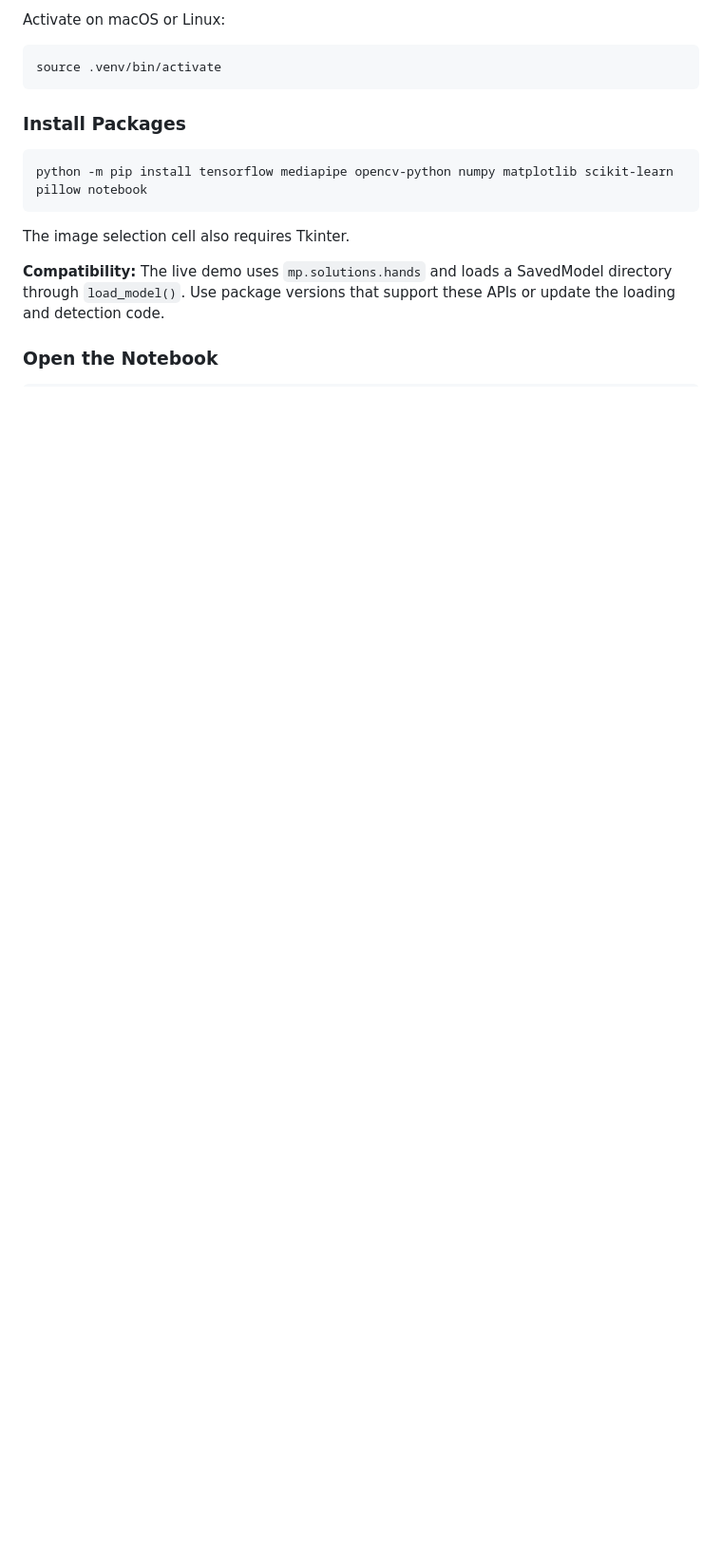
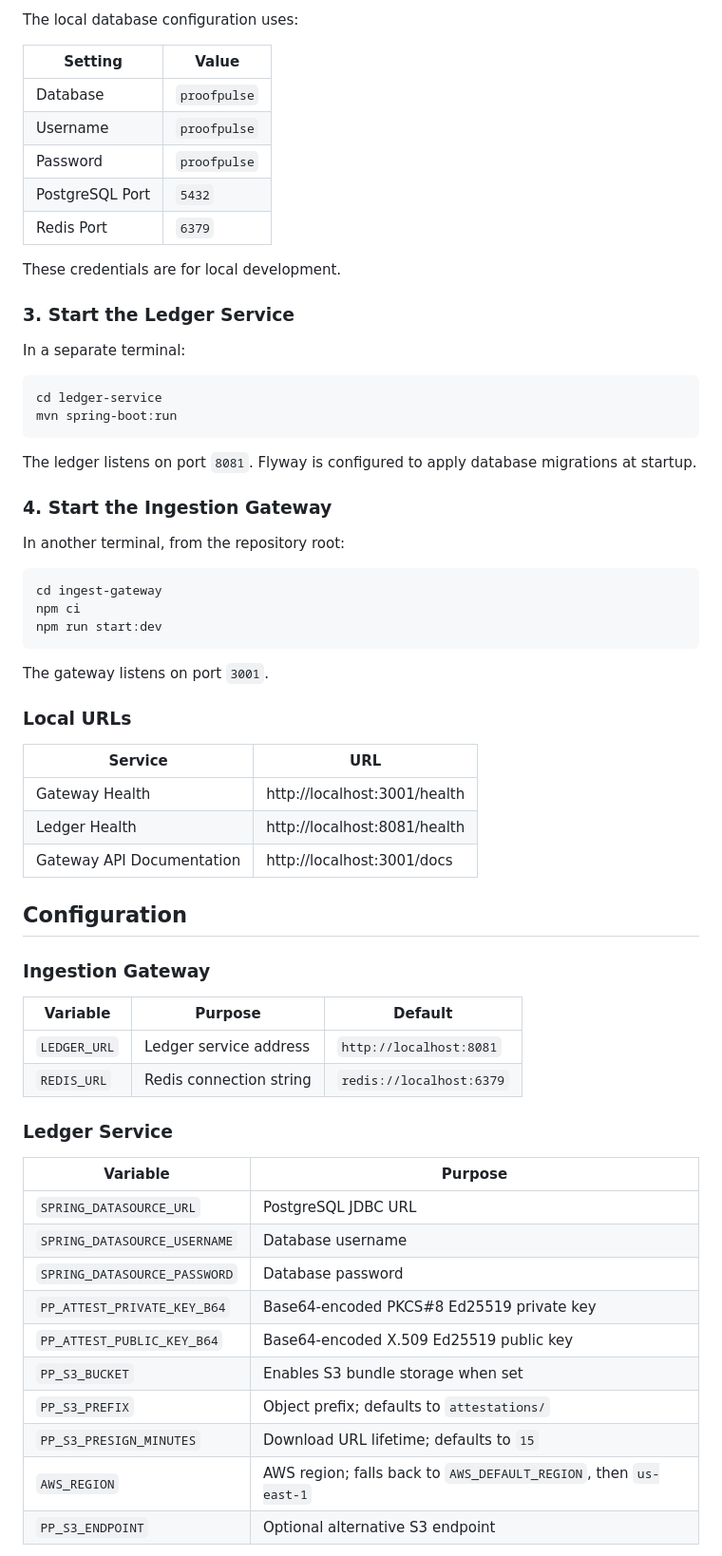
Before and after one commit to riteshvd/Proof-Pulse, a Markdown page: README.md, the part around one of its changes. Shown at 95% size. GitHub-like rendering; blank space fills up the shorter version.

````diff
--- a/README.md
+++ b/README.md
@@ -105,19 +121,69 @@ Activate on Windows:
 ```
 
-Activate on macOS or Linux:
+The local database configuration uses:
+
+| Setting | Value |
+|---|---|
+| Database | `proofpulse` |
+| Username | `proofpulse` |
+| Password | `proofpulse` |
+| PostgreSQL Port | `5432` |
+| Redis Port | `6379` |
+
+These credentials are for local development.
+
+### 3. Start the Ledger Service
+
+In a separate terminal:
 
 ```bash
-source .venv/bin/activate
+cd ledger-service
+mvn spring-boot:run
 ```
 
-### Install Packages
+The ledger listens on port `8081`. Flyway is configured to apply database migrations at startup.
+
+### 4. Start the Ingestion Gateway
+
+In another terminal, from the repository root:
 
 ```bash
-python -m pip install tensorflow mediapipe opencv-python numpy matplotlib scikit-learn pillow notebook
+cd ingest-gateway
+npm ci
+npm run start:dev
 ```
 
-The image selection cell also requires Tkinter.
+The gateway listens on port `3001`.
 
-**Compatibility:** The live demo uses `mp.solutions.hands` and loads a SavedModel directory through `load_model()`. Use package versions that support these APIs or update the loading and detection code.
+### Local URLs
 
-### Open the Notebook
+| Service | URL |
+|---|---|
+| Gateway Health | http://localhost:3001/health |
+| Ledger Health | http://localhost:8081/health |
+| Gateway API Documentation | http://localhost:3001/docs |
+
+## Configuration
+
+### Ingestion Gateway
+
+| Variable | Purpose | Default |
+|---|---|---|
+| `LEDGER_URL` | Ledger service address | `http://localhost:8081` |
+| `REDIS_URL` | Redis connection string | `redis://localhost:6379` |
+
+### Ledger Service
+
+| Variable | Purpose |
+|---|---|
+| `SPRING_DATASOURCE_URL` | PostgreSQL JDBC URL |
+| `SPRING_DATASOURCE_USERNAME` | Database username |
+| `SPRING_DATASOURCE_PASSWORD` | Database password |
+| `PP_ATTEST_PRIVATE_KEY_B64` | Base64-encoded PKCS#8 Ed25519 private key |
+| `PP_ATTEST_PUBLIC_KEY_B64` | Base64-encoded X.509 Ed25519 public key |
+| `PP_S3_BUCKET` | Enables S3 bundle storage when set |
+| `PP_S3_PREFIX` | Object prefix; defaults to `attestations/` |
+| `PP_S3_PRESIGN_MINUTES` | Download URL lifetime; defaults to `15` |
+| `AWS_REGION` | AWS region; falls back to `AWS_DEFAULT_REGION`, then `us-east-1` |
+| `PP_S3_ENDPOINT` | Optional alternative S3 endpoint |
+
````
Also changed, not shown: other parts of README.md (+173 -120 lines).
